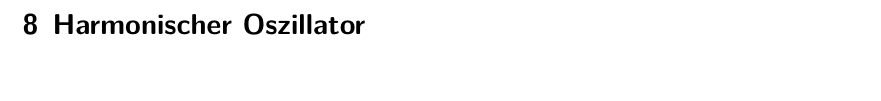
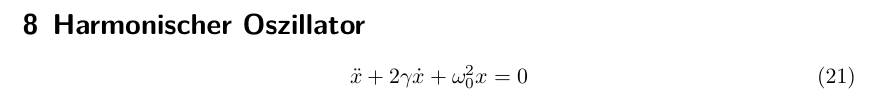
Before and after one commit to pascalgutjahr/hello-world, a LaTeX document (Mathe-Aufgaben.tex): part of page 3 of 3, cut so that both start at the same text. Compiled offline with XeLaTeX.

Commit message:
Formel Harm. Osz. eingefügt

```diff
--- a/Mathe-Aufgaben.tex
+++ b/Mathe-Aufgaben.tex
@@ -154,6 +154,11 @@ wobei
 \end{equation}
 \newpage
 \section{Harmonischer Oszillator}
+\begin{equation}
+  % \ddot{x} - 2. Zeitliche Ableitung von x
+  % Anzahl der 'd' gibt an um welche  Ableitung es sich handelt
+  \ddot{x}+2\gamma\dot{x}+\omega_0^2 x=0 \label{eqn:osz}
+\end{equation}
 
 \end{document}
 
```
